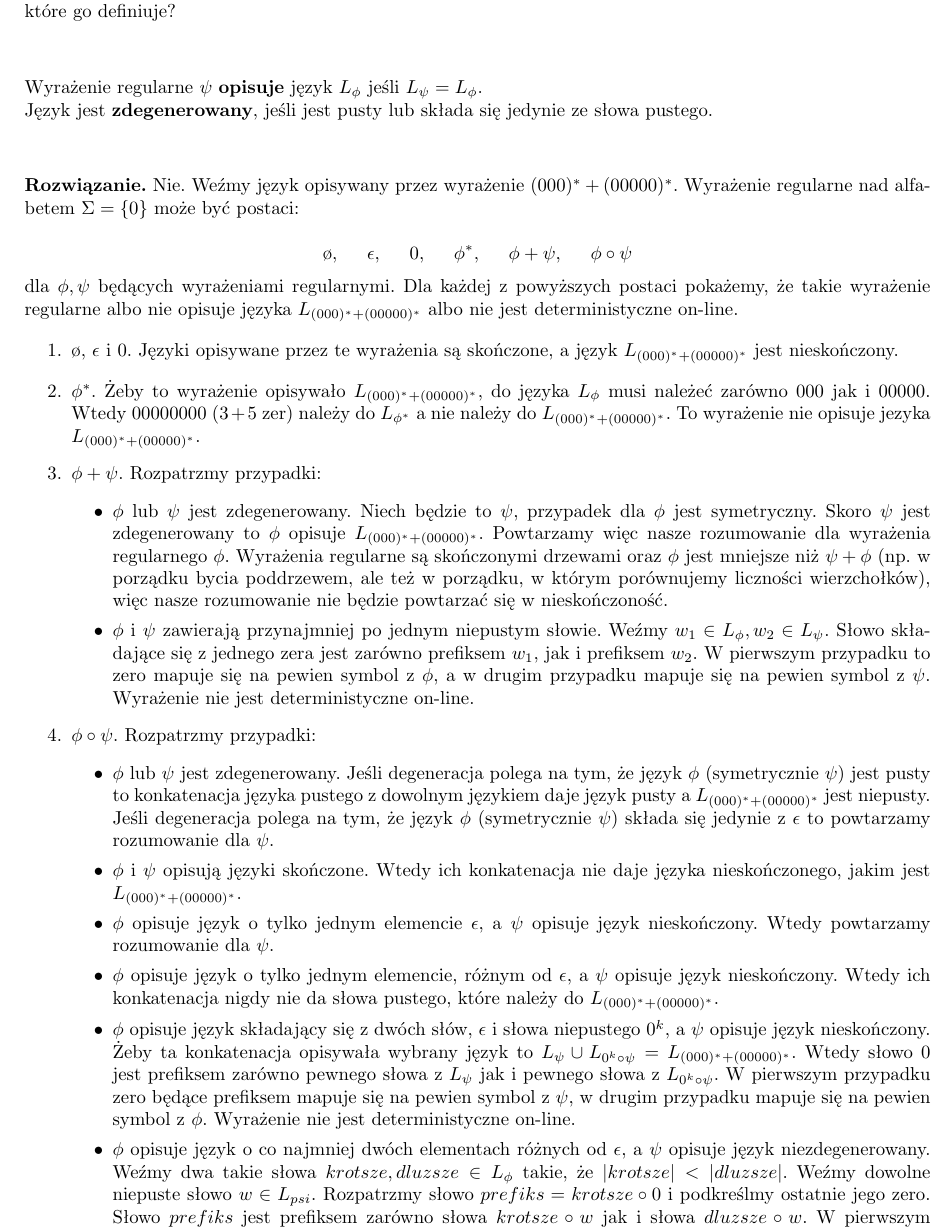
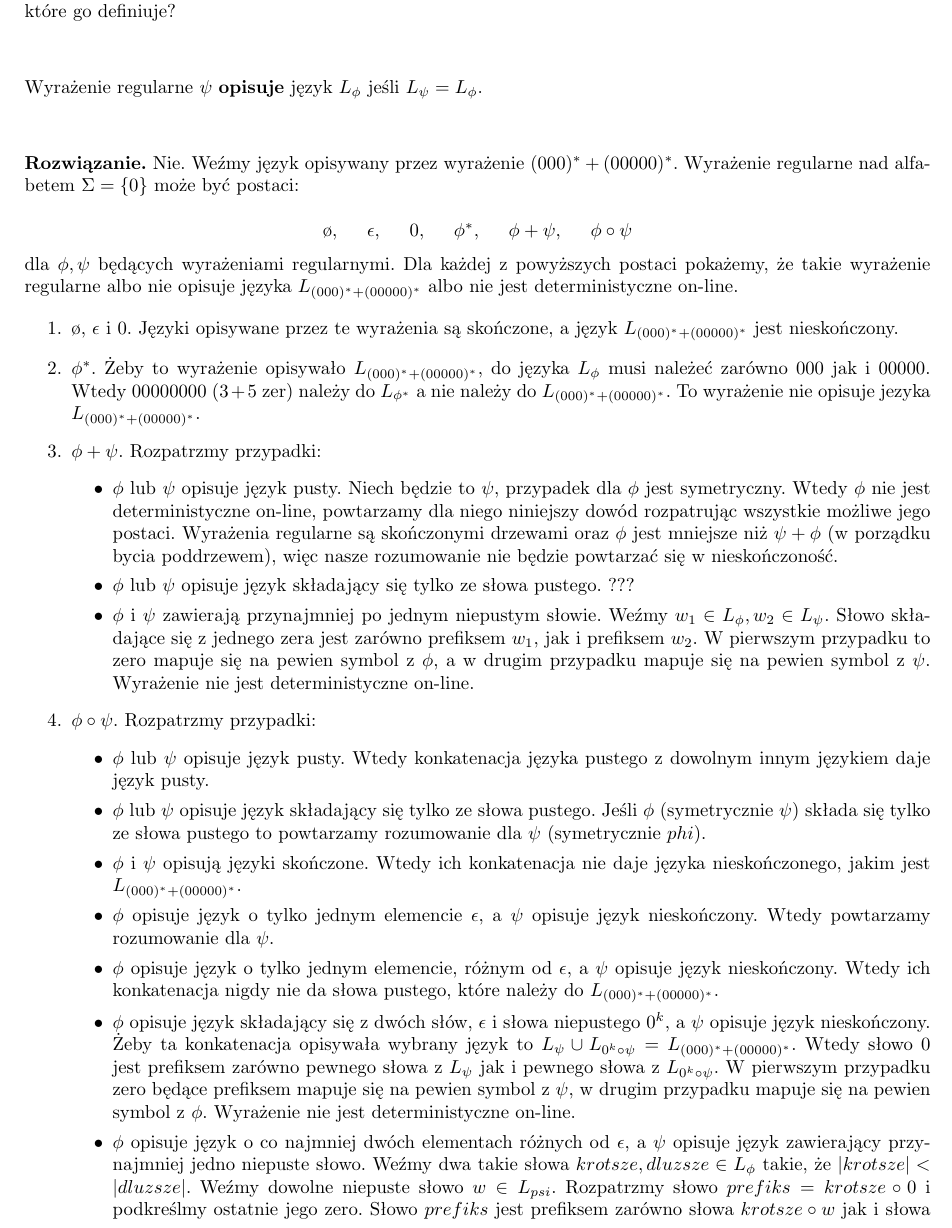
Before and after one commit to xlujiax/ii, a LaTeX document (jfizo/zad16.tex): part of the page, cut so that both start at the same text. Compiled offline with pdfLaTeX.

Commit message:
One bad cause.

```diff
--- a/jfizo/zad16.tex
+++ b/jfizo/zad16.tex
@@ -14,8 +14,6 @@
 \vspace{1cm}
 
 Wyrażenie regularne $\psi$ \textbf{opisuje} język $L_{\phi}$ jeśli $L_{\psi} = L_{\phi}$.
-
-Język jest \textbf{zdegenerowany}, jeśli jest pusty lub składa się jedynie ze słowa pustego.
 \vspace{1cm}
 
 \textbf{Rozwiązanie.} Nie. Weźmy język opisywany przez wyrażenie $(000)^* + (00000)^*$. Wyrażenie regularne nad alfabetem $\Sigma = \{ 0 \}$ może być postaci:
@@ -29,18 +27,20 @@ dla $\phi, \psi$ będących wyrażeniami regularnymi. Dla każdej z powyższych
 \item $\phi^*$. Żeby to wyrażenie opisywało $L_{(000)^* + (00000)^*}$, do języka $L_{\phi}$ musi należeć zarówno $000$ jak i $00000$. Wtedy $00000000$ ($3+5$ zer) należy do $L_{\phi^*}$ a nie należy do $L_{(000)^* + (00000)^*}$. To wyrażenie nie opisuje jezyka $L_{(000)^* + (00000)^*}$.
 \item $\phi + \psi$. Rozpatrzmy przypadki:
   \begin{itemize}
-    \item $\phi$ lub $\psi$ jest zdegenerowany. Niech będzie to $\psi$, przypadek dla $\phi$ jest symetryczny. Skoro $\psi$ jest zdegenerowany to $\phi$ opisuje $L_{(000)^* + (00000)^*}$. Powtarzamy więc nasze rozumowanie dla wyrażenia regularnego $\phi$. Wyrażenia regularne są skończonymi drzewami oraz $\phi$ jest mniejsze niż $\psi + \phi$ (np. w porządku bycia poddrzewem, ale też w porządku, w którym porównujemy liczności wierzchołków), więc nasze rozumowanie nie będzie powtarzać się w nieskończoność.
+    \item $\phi$ lub $\psi$ opisuje język pusty. Niech będzie to $\psi$, przypadek dla $\phi$ jest symetryczny. Wtedy $\phi$ nie jest deterministyczne on-line, powtarzamy dla niego niniejszy dowód rozpatrując wszystkie możliwe jego postaci. Wyrażenia regularne są skończonymi drzewami oraz $\phi$ jest mniejsze niż $\psi + \phi$ (w porządku bycia poddrzewem), więc nasze rozumowanie nie będzie powtarzać się w nieskończoność.
+    \item $\phi$ lub $\psi$ opisuje język składający się tylko ze słowa pustego. ???
     \item $\phi$ i $\psi$ zawierają przynajmniej po jednym niepustym słowie. Weźmy $w_1 \in L_{\phi}, w_2 \in L_{\psi}$. Słowo składające się z jednego zera jest zarówno prefiksem $w_1$, jak i prefiksem $w_2$. W pierwszym przypadku to zero mapuje się na pewien symbol z $\phi$, a w drugim przypadku mapuje się na pewien symbol z $\psi$. Wyrażenie nie jest deterministyczne on-line.
   \end{itemize}
 \item $\phi \circ \psi$. Rozpatrzmy przypadki:
   \begin{itemize}
-  \item $\phi$ lub $\psi$ jest zdegenerowany. Jeśli degeneracja polega na tym, że język $\phi$ (symetrycznie $\psi$) jest pusty to konkatenacja języka pustego z dowolnym językiem daje język pusty a $L_{(000)^* + (00000)^*}$ jest niepusty. Jeśli degeneracja polega na tym, że język $\phi$ (symetrycznie $\psi$) składa się jedynie z $\epsilon$ to powtarzamy rozumowanie dla $\psi$.
+  \item $\phi$ lub $\psi$ opisuje język pusty. Wtedy konkatenacja języka pustego z dowolnym innym językiem daje język pusty.
+    \item $\phi$ lub $\psi$ opisuje język składający się tylko ze słowa pustego. Jeśli $\phi$ (symetrycznie $\psi$) składa się tylko ze słowa pustego to powtarzamy rozumowanie dla $\psi$ (symetrycznie $phi$).
     \item $\phi$ i $\psi$ opisują języki skończone. Wtedy ich konkatenacja nie daje języka nieskończonego, jakim jest $L_{(000)^* + (00000)^*}$.
     \item $\phi$ opisuje język o tylko jednym elemencie $\epsilon$, a $\psi$ opisuje język nieskończony. Wtedy powtarzamy rozumowanie dla $\psi$.
     \item $\phi$ opisuje język o tylko jednym elemencie, różnym od $\epsilon$, a $\psi$ opisuje język nieskończony. Wtedy ich konkatenacja nigdy nie da słowa pustego, które należy do $L_{(000)^* + (00000)^*}$.
     \item $\phi$ opisuje język składający się z dwóch słów, $\epsilon$ i słowa niepustego $0^k$, a $\psi$ opisuje język nieskończony. Żeby ta konkatenacja opisywała wybrany język to $L_{\psi} \cup L_{0^k \circ \psi} = L_{(000)^* + (00000)^*}$. Wtedy słowo $0$ jest prefiksem zarówno pewnego słowa z $L_{\psi}$ jak i pewnego słowa z $L_{0^k \circ \psi}$. W pierwszym przypadku zero będące prefiksem mapuje się na pewien symbol z $\psi$, w drugim przypadku mapuje się na pewien symbol z $\phi$. Wyrażenie nie jest deterministyczne on-line.
 
-    \item $\phi$ opisuje język o co najmniej dwóch elementach różnych od $\epsilon$, a $\psi$ opisuje język niezdegenerowany. Weźmy dwa takie słowa $krotsze, dluzsze \in L_{\phi}$ takie, że $|krotsze| < |dluzsze|$. Weźmy dowolne niepuste słowo $w \in L_{psi}$. Rozpatrzmy słowo $prefiks = krotsze \circ 0$ i podkreślmy ostatnie jego zero. Słowo $prefiks$ jest prefiksem zarówno słowa $krotsze \circ w$ jak i słowa $dluzsze \circ w$. W pierwszym przypadku podkreślone zero mapuje się na pewien symbol z $\psi$ a w drugim przypadku mapuje się na pewien symbol z $\phi$. Wyrażenie nie jest deterministyczne on-line.
+    \item $\phi$ opisuje język o co najmniej dwóch elementach różnych od $\epsilon$, a $\psi$ opisuje język zawierający przynajmniej jedno niepuste słowo. Weźmy dwa takie słowa $krotsze, dluzsze \in L_{\phi}$ takie, że $|krotsze| < |dluzsze|$. Weźmy dowolne niepuste słowo $w \in L_{psi}$. Rozpatrzmy słowo $prefiks = krotsze \circ 0$ i podkreślmy ostatnie jego zero. Słowo $prefiks$ jest prefiksem zarówno słowa $krotsze \circ w$ jak i słowa $dluzsze \circ w$. W pierwszym przypadku podkreślone zero mapuje się na pewien symbol z $\psi$ a w drugim przypadku mapuje się na pewien symbol z $\phi$. Wyrażenie nie jest deterministyczne on-line.
   \end{itemize}
 \end{enumerate}
 
```
